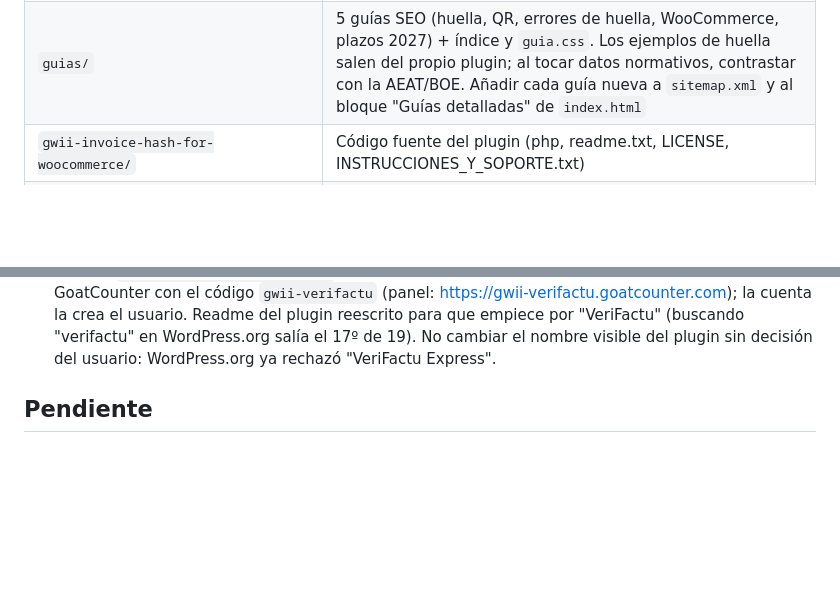
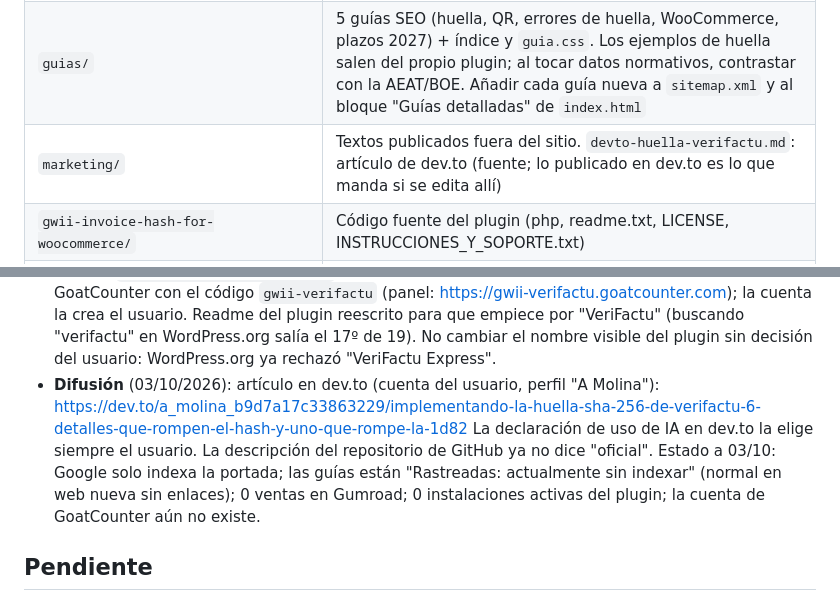
Before and after one commit to Gwi1i/verifactu, a Markdown page: CLAUDE.md, 2 parts joined by grey strips. Drawn GitHub-style; blank space fills up the shorter version.

Commit message:
Add the dev.to article source and record its publication in CLAUDE.md
Co-Authored-By: Claude Opus 5.5 <noreply@anthropic.com>

```diff
--- a/CLAUDE.md
+++ b/CLAUDE.md
@@ -22,6 +22,7 @@ Herramienta y plugin para el formato VeriFactu (RD 1007/2023, Orden HAC/1177/202
 | --- | --- |
 | `index.html`, `robots.txt`, `sitemap.xml`, `vercel.json`, `gumroad_cover.jpg` | Sitio publicado (raíz del repo = GitHub Pages) |
 | `guias/` | 5 guías SEO (huella, QR, errores de huella, WooCommerce, plazos 2027) + índice y `guia.css`. Los ejemplos de huella salen del propio plugin; al tocar datos normativos, contrastar con la AEAT/BOE. Añadir cada guía nueva a `sitemap.xml` y al bloque "Guías detalladas" de `index.html` |
+| `marketing/` | Textos publicados fuera del sitio. `devto-huella-verifactu.md`: artículo de dev.to (fuente; lo publicado en dev.to es lo que manda si se edita allí) |
 | `gwii-invoice-hash-for-woocommerce/` | Código fuente del plugin (php, readme.txt, LICENSE, INSTRUCCIONES_Y_SOPORTE.txt) |
 | `gwii-invoice-hash-for-woocommerce.zip` | Plugin empaquetado que descarga la landing y que está en Gumroad |
 | `tests/test_plugin.php` | 131 pruebas del plugin con stubs de WordPress/WooCommerce (`php tests/test_plugin.php`) |
@@ -54,6 +55,12 @@ Herramienta y plugin para el formato VeriFactu (RD 1007/2023, Orden HAC/1177/202
   cuenta la crea el usuario. Readme del plugin reescrito para que empiece por "VeriFactu"
   (buscando "verifactu" en WordPress.org salía el 17º de 19). No cambiar el nombre visible del plugin
   sin decisión del usuario: WordPress.org ya rechazó "VeriFactu Express".
+- **Difusión** (03/10/2026): artículo en dev.to (cuenta del usuario, perfil "A Molina"):
+  https://dev.to/a_molina_b9d7a17c33863229/implementando-la-huella-sha-256-de-verifactu-6-detalles-que-rompen-el-hash-y-uno-que-rompe-la-1d82
+  La declaración de uso de IA en dev.to la elige siempre el usuario. La descripción del repositorio
+  de GitHub ya no dice "oficial". Estado a 03/10: Google solo indexa la portada; las guías están
+  "Rastreadas: actualmente sin indexar" (normal en web nueva sin enlaces); 0 ventas en Gumroad;
+  0 instalaciones activas del plugin; la cuenta de GoatCounter aún no existe.
 
 ## Pendiente
 
```
Also changed, not shown: marketing/devto-huella-verifactu.md (added, +132 -0 lines).
